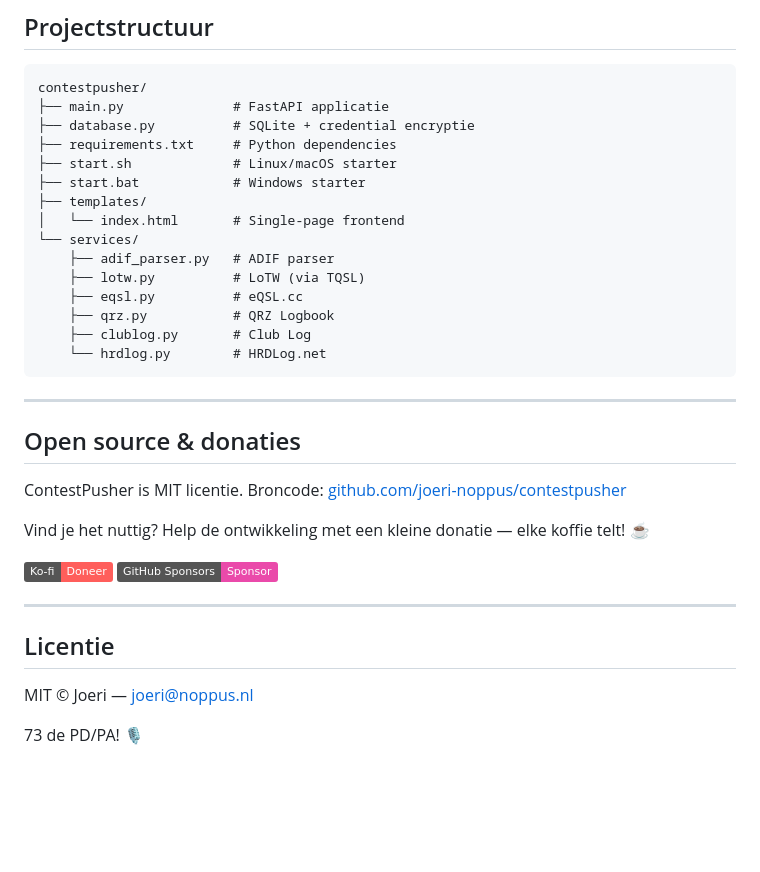
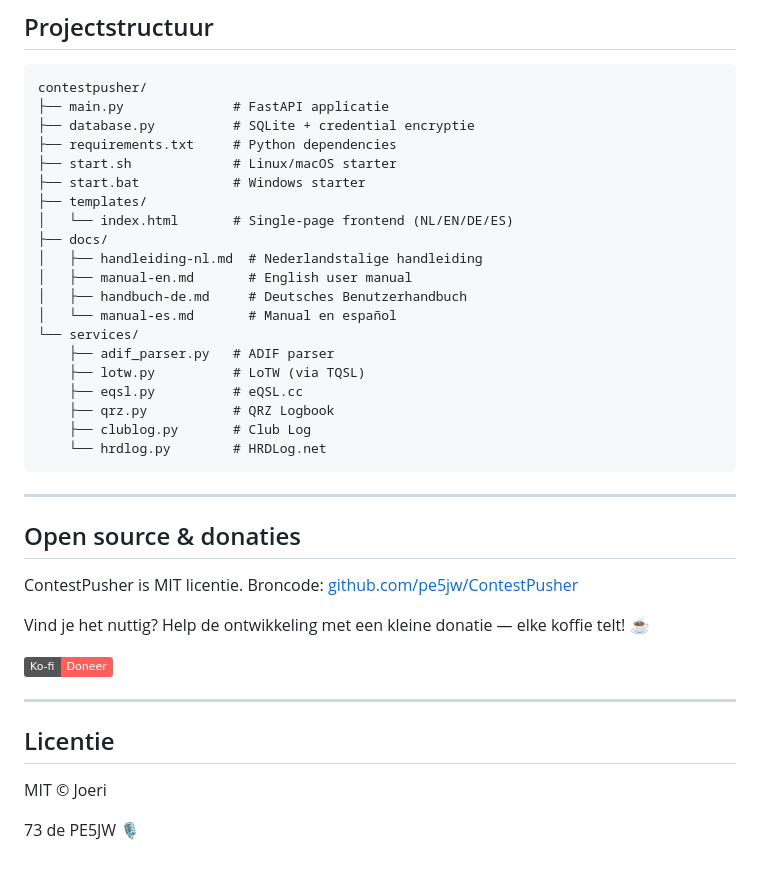
Before and after one commit to pe5jw/ContestPusher, a Markdown page: README.md, the part around the change. Drawn GitHub-style; badges without logos; blank space fills up the shorter version.

Commit message:
docs: update README with correct GitHub URL and callsign
- Fix repo link: joeri-noppus/contestpusher → pe5jw/ContestPusher
- Remove old GitHub Sponsors link (joeri-noppus)
- Update callsign: PD/PA → PE5JW
- Remove email address from license section
- Add docs/ folder to project structure

Co-Authored-By: Claude Sonnet 4.6 <noreply@anthropic.com>
Claude-Session: https://claude.ai/code/session_01Ck7KEi9McWcVLf3rcZNBn9

```diff
--- a/README.md
+++ b/README.md
@@ -103,7 +103,12 @@ contestpusher/
 ├── start.sh             # Linux/macOS starter
 ├── start.bat            # Windows starter
 ├── templates/
-│   └── index.html       # Single-page frontend
+│   └── index.html       # Single-page frontend (NL/EN/DE/ES)
+├── docs/
+│   ├── handleiding-nl.md  # Nederlandstalige handleiding
+│   ├── manual-en.md       # English user manual
+│   ├── handbuch-de.md     # Deutsches Benutzerhandbuch
+│   └── manual-es.md       # Manual en español
 └── services/
     ├── adif_parser.py   # ADIF parser
     ├── lotw.py          # LoTW (via TQSL)
@@ -117,17 +122,16 @@ contestpusher/
 
 ## Open source & donaties
 
-ContestPusher is MIT licentie. Broncode: [github.com/joeri-noppus/contestpusher](https://github.com/joeri-noppus/contestpusher)
+ContestPusher is MIT licentie. Broncode: [github.com/pe5jw/ContestPusher](https://github.com/pe5jw/ContestPusher)
 
 Vind je het nuttig? Help de ontwikkeling met een kleine donatie — elke koffie telt! ☕
 
 [![Ko-fi](https://img.shields.io/badge/Ko--fi-Doneer-FF5E5B?logo=ko-fi)](https://ko-fi.com/contestpusher)
-[![GitHub Sponsors](https://img.shields.io/badge/GitHub_Sponsors-Sponsor-EA4AAA?logo=github)](https://github.com/sponsors/joeri-noppus)
 
 ---
 
 ## Licentie
 
-MIT © Joeri — joeri@noppus.nl
+MIT © Joeri
 
-73 de PD/PA! 🎙️
+73 de PE5JW 🎙️
```
